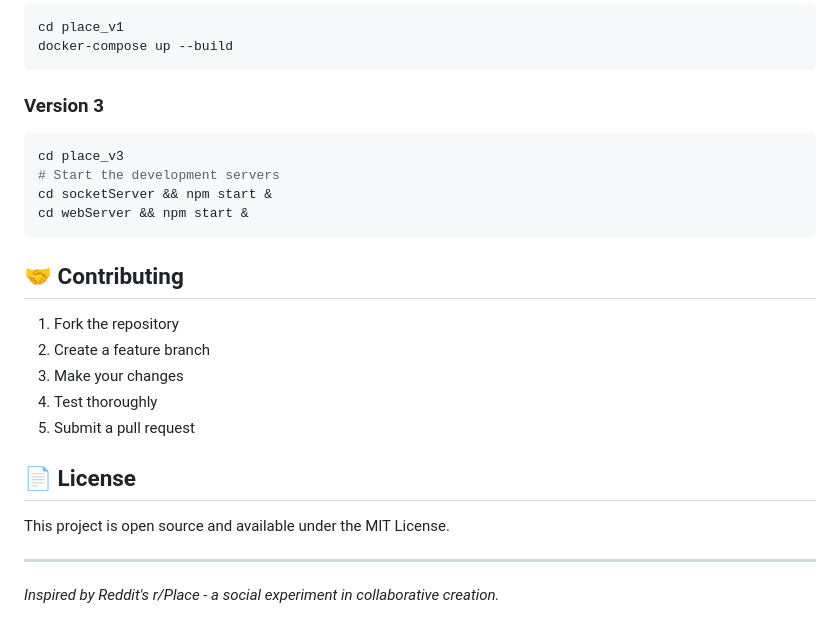
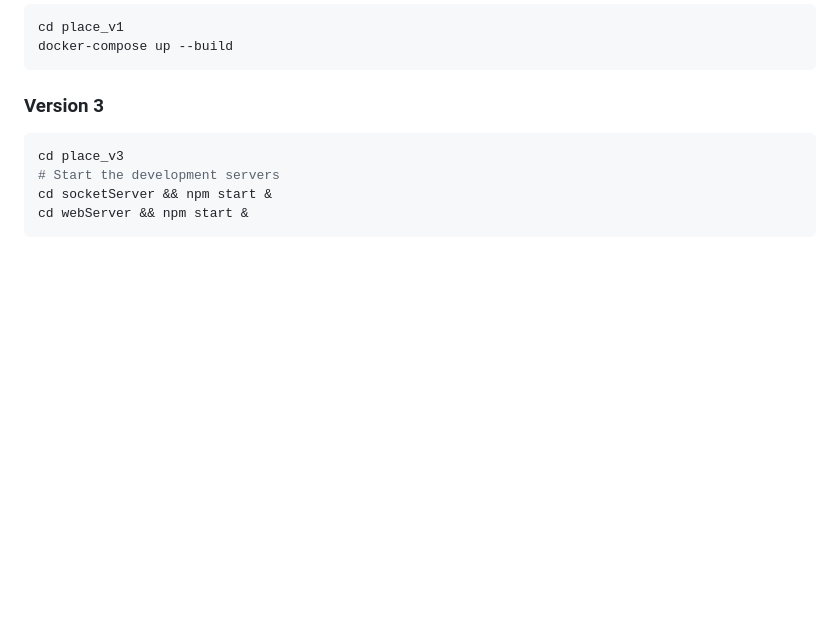
Before and after one commit to hyeonbinchun/r-place, a Markdown page: README.md, the part around the change. Rendered like a GitHub page; blank space fills up the shorter version.

````diff
--- a/README.md
+++ b/README.md
@@ -124,19 +124,3 @@ cd place_v3
 cd socketServer && npm start &
 cd webServer && npm start &
 ```
-
-## 🤝 Contributing
-
-1. Fork the repository
-2. Create a feature branch
-3. Make your changes
-4. Test thoroughly
-5. Submit a pull request
-
-## 📄 License
-
-This project is open source and available under the MIT License.
-
----
-
-*Inspired by Reddit's r/Place - a social experiment in collaborative creation.*
````
